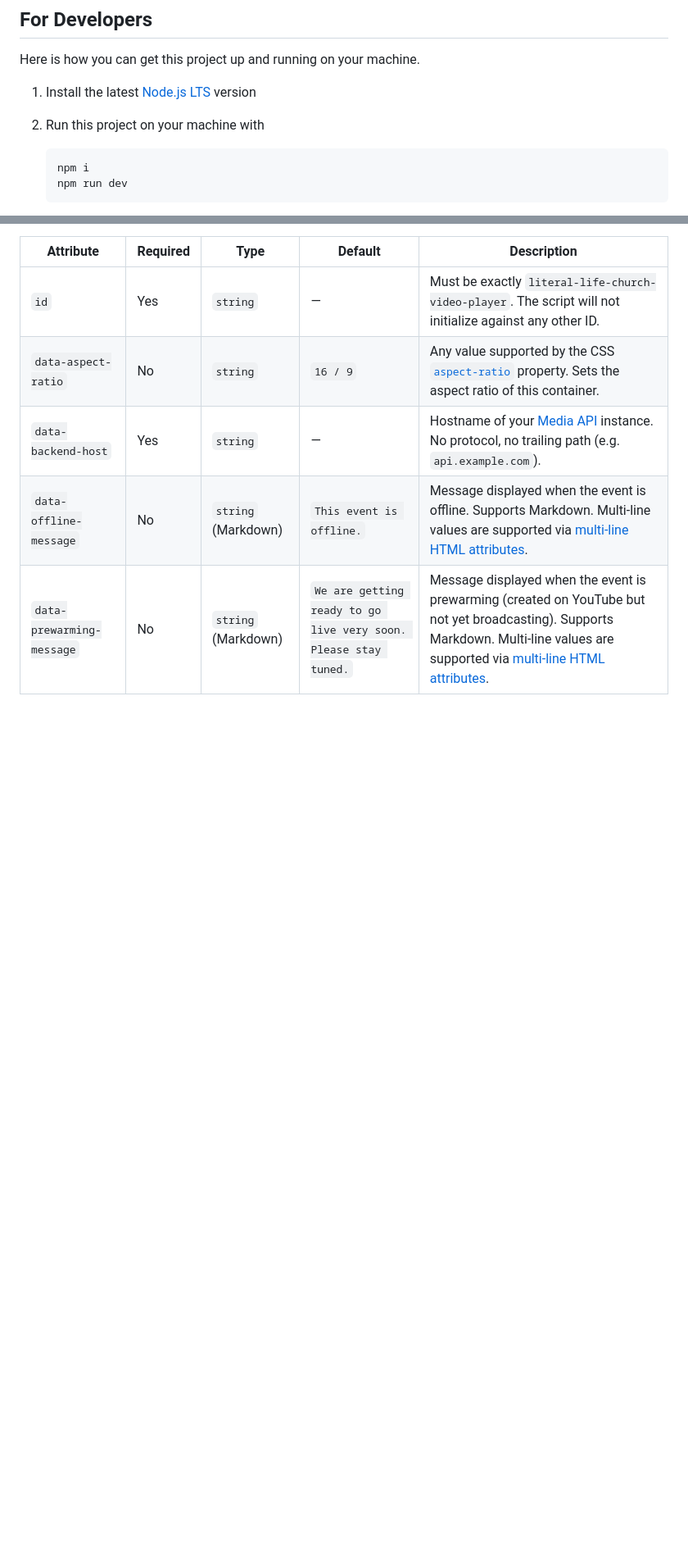
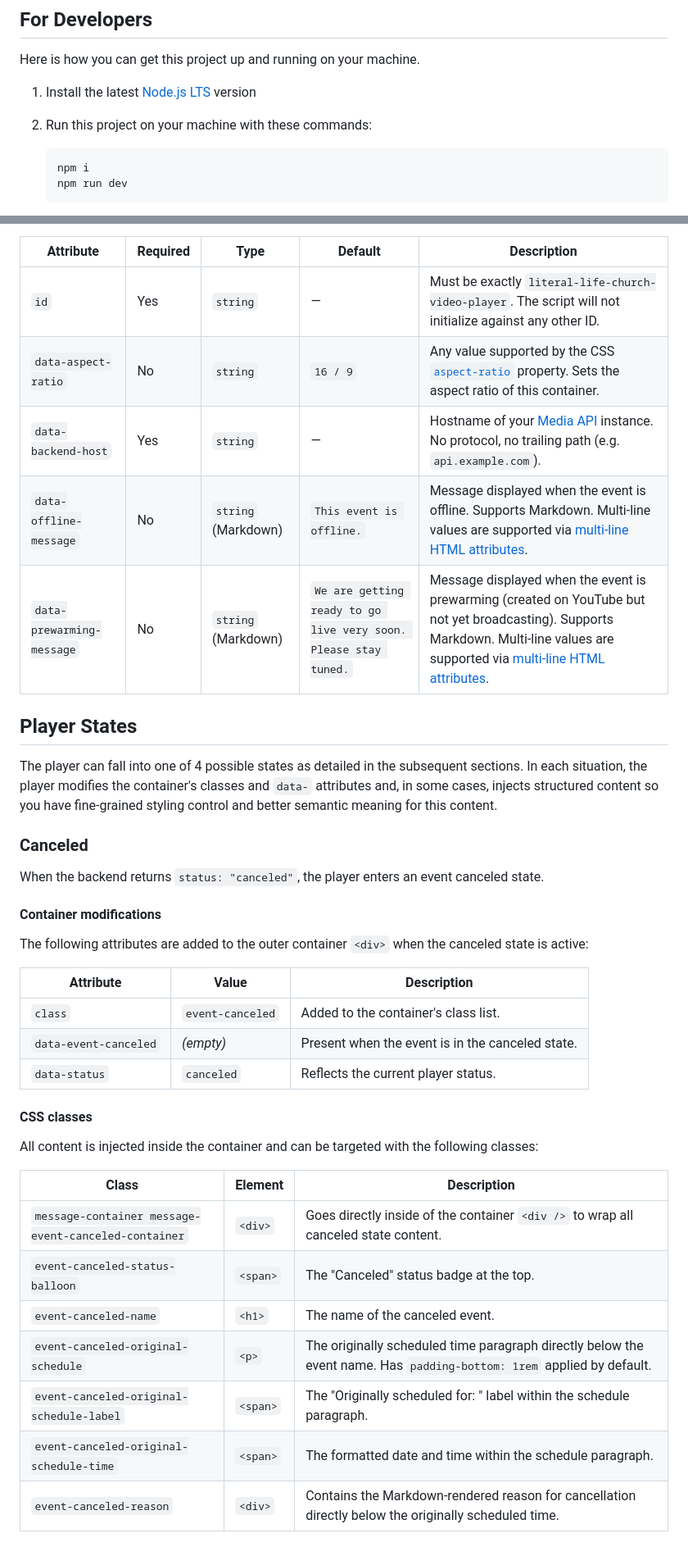
Before and after one commit to literal-life-church/video-player, a Markdown page: README.md, 2 parts joined by grey strips. Shown at 82% size. Drawn GitHub-style; blank space fills up the shorter version.

Commit message:
Add docs to README and AGENTS for CSS classes and semantic changes

````diff
--- a/README.md
+++ b/README.md
@@ -7,7 +7,7 @@ Frontend video player for live streaming events that hooks into our [Media API](
 Here is how you can get this project up and running on your machine.
 
   1. Install the latest [Node.js LTS](https://nodejs.org/en/download) version
-  2. Run this project on your machine with
+  2. Run this project on your machine with these commands:
 
       ```sh
       npm i
@@ -51,3 +51,35 @@ If you want to embed this player onto your webpage, follow these steps. Keep in
 | `data-backend-host` | Yes | `string` | — | Hostname of your [Media API](https://github.com/literal-life-church/media-api) instance. No protocol, no trailing path (e.g. `api.example.com`). |
 | `data-offline-message` | No | `string` (Markdown) | `This event is offline.` | Message displayed when the event is offline. Supports Markdown. Multi-line values are supported via [multi-line HTML attributes](https://stackoverflow.com/a/38880984). |
 | `data-prewarming-message` | No | `string` (Markdown) | `We are getting ready to go live very soon. Please stay tuned.` | Message displayed when the event is prewarming (created on YouTube but not yet broadcasting). Supports Markdown. Multi-line values are supported via [multi-line HTML attributes](https://stackoverflow.com/a/38880984). |
+
+## Player States
+
+The player can fall into one of 4 possible states as detailed in the subsequent sections. In each situation, the player modifies the container's classes and `data-` attributes and, in some cases, injects structured content so you have fine-grained styling control and better semantic meaning for this content.
+
+### Canceled
+
+When the backend returns `status: "canceled"`, the player enters an event canceled state.
+
+#### Container modifications
+
+The following attributes are added to the outer container `<div>` when the canceled state is active:
+
+| Attribute | Value | Description |
+| --- | --- | --- |
+| `class` | `event-canceled` | Added to the container's class list. |
+| `data-event-canceled` | *(empty)* | Present when the event is in the canceled state. |
+| `data-status` | `canceled` | Reflects the current player status. |
+
+#### CSS classes
+
+All content is injected inside the container and can be targeted with the following classes:
+
+| Class | Element | Description |
+| --- | --- | --- |
+| `message-container message-event-canceled-container` | `<div>` | Goes directly inside of the container `<div />` to wrap all canceled state content. |
+| `event-canceled-status-balloon` | `<span>` | The "Canceled" status badge at the top. |
+| `event-canceled-name` | `<h1>` | The name of the canceled event. |
+| `event-canceled-original-schedule` | `<p>` | The originally scheduled time paragraph directly below the event name. Has `padding-bottom: 1rem` applied by default. |
+| `event-canceled-original-schedule-label` | `<span>` | The "Originally scheduled for: " label within the schedule paragraph. |
+| `event-canceled-original-schedule-time` | `<span>` | The formatted date and time within the schedule paragraph. |
+| `event-canceled-reason` | `<div>` | Contains the Markdown-rendered reason for cancellation directly below the originally scheduled time. |
````
Also changed, not shown: AGENTS.md (+4 -0 lines).
